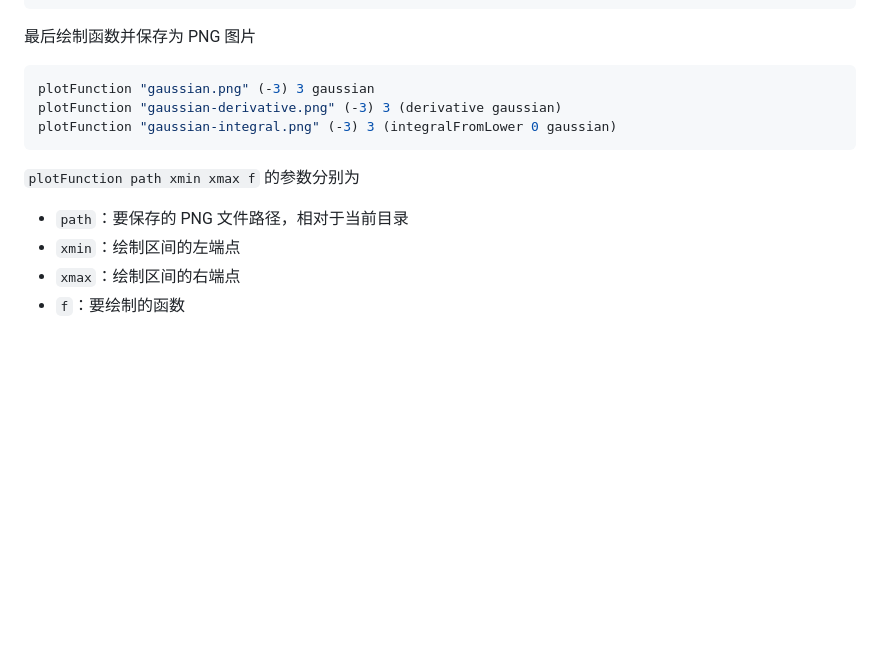
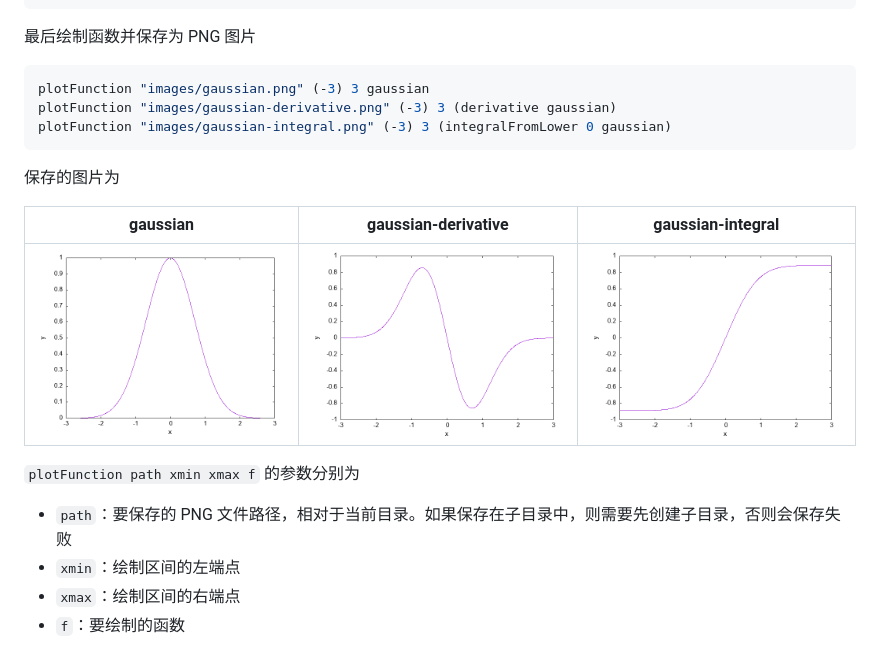
Before and after one commit to Juemuren/numerical-calculus-in-fp, a Markdown page: README.md, the part around one of its changes. Drawn GitHub-style; pictures changed too: images/gaussian-derivative.png (added), images/gaussian-integral.png (added), images/gaussian.png (added); blank space fills up the shorter version.

````diff
--- a/README.md
+++ b/README.md
@@ -103,14 +124,20 @@ cabal repl lib:numerical-calculus-in-fp -fplotting
 最后绘制函数并保存为 PNG 图片
 
 ```haskell
-plotFunction "gaussian.png" (-3) 3 gaussian
-plotFunction "gaussian-derivative.png" (-3) 3 (derivative gaussian)
-plotFunction "gaussian-integral.png" (-3) 3 (integralFromLower 0 gaussian)
+plotFunction "images/gaussian.png" (-3) 3 gaussian
+plotFunction "images/gaussian-derivative.png" (-3) 3 (derivative gaussian)
+plotFunction "images/gaussian-integral.png" (-3) 3 (integralFromLower 0 gaussian)
 ```
+
+保存的图片为
+
+| gaussian                         | gaussian-derivative                                    | gaussian-integral                                  |
+| -------------------------------- | ------------------------------------------------------ | -------------------------------------------------- |
+| ![gaussian](images/gaussian.png) | ![gaussian-derivative](images/gaussian-derivative.png) | ![gaussian-integral](images/gaussian-integral.png) |
 
 `plotFunction path xmin xmax f` 的参数分别为
 
-- `path`：要保存的 PNG 文件路径，相对于当前目录
+- `path`：要保存的 PNG 文件路径，相对于当前目录。如果保存在子目录中，则需要先创建子目录，否则会保存失败
 - `xmin`：绘制区间的左端点
 - `xmax`：绘制区间的右端点
 - `f`：要绘制的函数
````
Also changed, not shown: other parts of README.md (+31 -10 lines).
